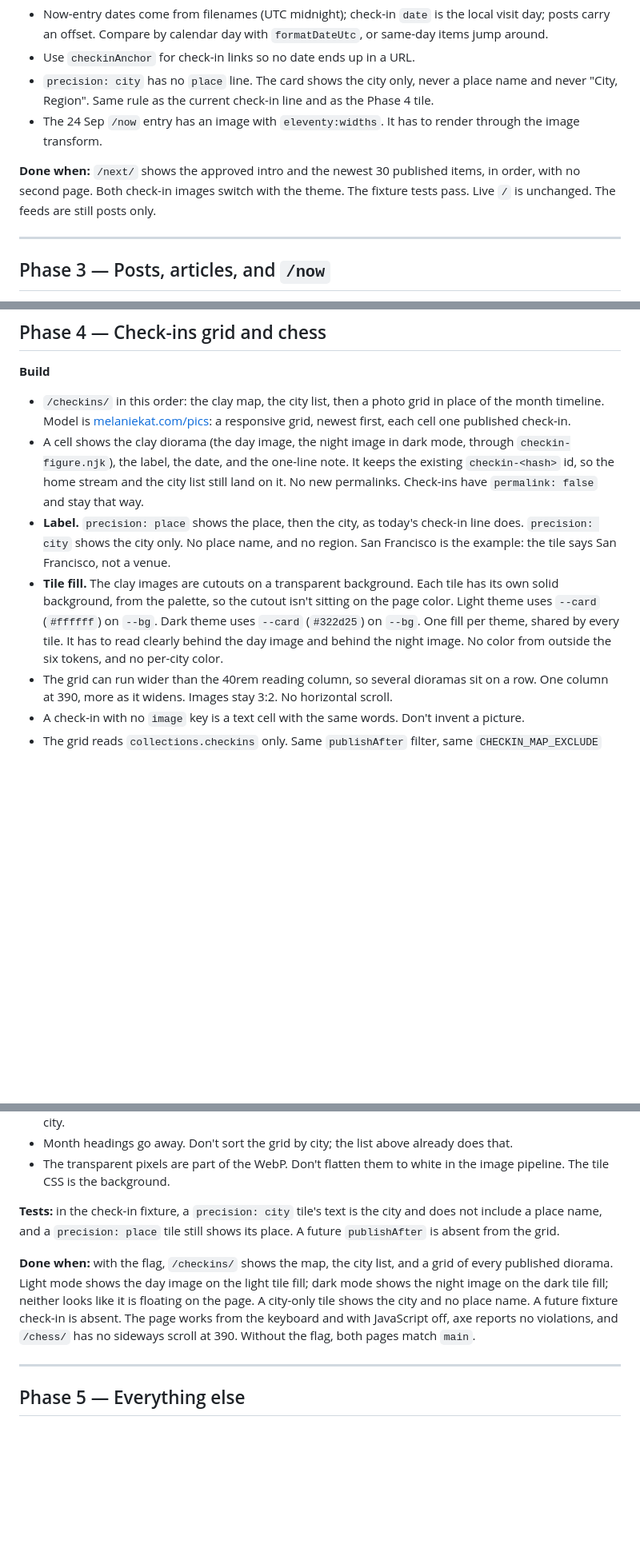
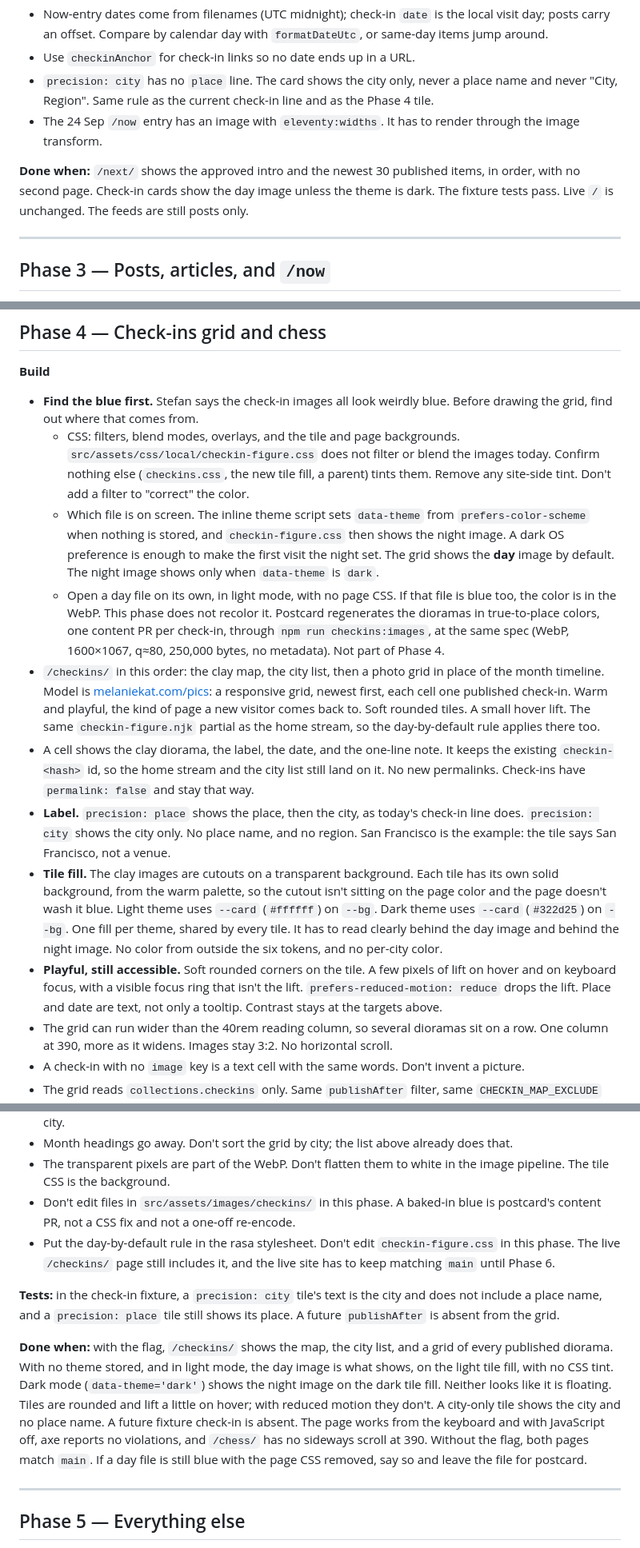
Before and after one commit to stefanintech/stefantaitano-com, a Markdown page: docs/tabula-rasa-project-plan.md, 3 parts joined by grey strips. Shown at 80% size. Rendered like a GitHub page; blank space fills up the shorter version.

Commit message:
Note the blue cast in the check-ins grid phase
Phase 4 starts by finding whether CSS or the night image is
the blue, shows the day image by default, and leaves baked-in
color for a separate postcard regen. Tiles stay warm, rounded,
and lightly lifted.

Co-authored-by: Stefan Taitano <stefantaitano@gmail.com>

```diff
--- a/docs/tabula-rasa-project-plan.md
+++ b/docs/tabula-rasa-project-plan.md
@@ -184,7 +184,7 @@ This is a deliberate, temporary exception to "do not invent a parallel layout."
 - `precision: city` has no `place` line. The card shows the city only, never a place name and never "City, Region". Same rule as the current check-in line and as the Phase 4 tile.
 - The 24 Sep `/now` entry has an image with `eleventy:widths`. It has to render through the image transform.
 
-**Done when:** `/next/` shows the approved intro and the newest 30 published items, in order, with no second page. Both check-in images switch with the theme. The fixture tests pass. Live `/` is unchanged. The feeds are still posts only.
+**Done when:** `/next/` shows the approved intro and the newest 30 published items, in order, with no second page. Check-in cards show the day image unless the theme is dark. The fixture tests pass. Live `/` is unchanged. The feeds are still posts only.
 
 ---
 
@@ -202,10 +202,15 @@ This is a deliberate, temporary exception to "do not invent a parallel layout."
 
 **Build**
 
-- `/checkins/` in this order: the clay map, the city list, then a photo grid in place of the month timeline. Model is [melaniekat.com/pics](https://melaniekat.com/pics): a responsive grid, newest first, each cell one published check-in.
-- A cell shows the clay diorama (the day image, the night image in dark mode, through `checkin-figure.njk`), the label, the date, and the one-line note. It keeps the existing `checkin-<hash>` id, so the home stream and the city list still land on it. No new permalinks. Check-ins have `permalink: false` and stay that way.
+- **Find the blue first.** Stefan says the check-in images all look weirdly blue. Before drawing the grid, find out where that comes from.
+  - CSS: filters, blend modes, overlays, and the tile and page backgrounds. `src/assets/css/local/checkin-figure.css` does not filter or blend the images today. Confirm nothing else (`checkins.css`, the new tile fill, a parent) tints them. Remove any site-side tint. Don't add a filter to "correct" the color.
+  - Which file is on screen. The inline theme script sets `data-theme` from `prefers-color-scheme` when nothing is stored, and `checkin-figure.css` then shows the night image. A dark OS preference is enough to make the first visit the night set. The grid shows the **day** image by default. The night image shows only when `data-theme` is `dark`.
+  - Open a day file on its own, in light mode, with no page CSS. If that file is blue too, the color is in the WebP. This phase does not recolor it. Postcard regenerates the dioramas in true-to-place colors, one content PR per check-in, through `npm run checkins:images`, at the same spec (WebP, 1600×1067, q≈80, 250,000 bytes, no metadata). Not part of Phase 4.
+- `/checkins/` in this order: the clay map, the city list, then a photo grid in place of the month timeline. Model is [melaniekat.com/pics](https://melaniekat.com/pics): a responsive grid, newest first, each cell one published check-in. Warm and playful, the kind of page a new visitor comes back to. Soft rounded tiles. A small hover lift. The same `checkin-figure.njk` partial as the home stream, so the day-by-default rule applies there too.
+- A cell shows the clay diorama, the label, the date, and the one-line note. It keeps the existing `checkin-<hash>` id, so the home stream and the city list still land on it. No new permalinks. Check-ins have `permalink: false` and stay that way.
 - **Label.** `precision: place` shows the place, then the city, as today's check-in line does. `precision: city` shows the city only. No place name, and no region. San Francisco is the example: the tile says San Francisco, not a venue.
-- **Tile fill.** The clay images are cutouts on a transparent background. Each tile has its own solid background, from the palette, so the cutout isn't sitting on the page color. Light theme uses `--card` (`#ffffff`) on `--bg`. Dark theme uses `--card` (`#322d25`) on `--bg`. One fill per theme, shared by every tile. It has to read clearly behind the day image and behind the night image. No color from outside the six tokens, and no per-city color.
+- **Tile fill.** The clay images are cutouts on a transparent background. Each tile has its own solid background, from the warm palette, so the cutout isn't sitting on the page color and the page doesn't wash it blue. Light theme uses `--card` (`#ffffff`) on `--bg`. Dark theme uses `--card` (`#322d25`) on `--bg`. One fill per theme, shared by every tile. It has to read clearly behind the day image and behind the night image. No color from outside the six tokens, and no per-city color.
+- **Playful, still accessible.** Soft rounded corners on the tile. A few pixels of lift on hover and on keyboard focus, with a visible focus ring that isn't the lift. `prefers-reduced-motion: reduce` drops the lift. Place and date are text, not only a tooltip. Contrast stays at the targets above.
 - The grid can run wider than the 40rem reading column, so several dioramas sit on a row. One column at 390, more as it widens. Images stay 3:2. No horizontal scroll.
 - A check-in with no `image` key is a text cell with the same words. Don't invent a picture.
 - The grid reads `collections.checkins` only. Same `publishAfter` filter, same `CHECKIN_MAP_EXCLUDE` behaviour, same image spec, no coordinates in the captions or the markup.
@@ -219,10 +224,12 @@ This is a deliberate, temporary exception to "do not invent a parallel layout."
 - With `CHECKIN_MAP_EXCLUDE` missing locally, the city list is left out on purpose. The grid of non-excluded check-ins still has to respect the same filter. A missing variable is not a bug to "fix" by showing every city.
 - Month headings go away. Don't sort the grid by city; the list above already does that.
 - The transparent pixels are part of the WebP. Don't flatten them to white in the image pipeline. The tile CSS is the background.
+- Don't edit files in `src/assets/images/checkins/` in this phase. A baked-in blue is postcard's content PR, not a CSS fix and not a one-off re-encode.
+- Put the day-by-default rule in the rasa stylesheet. Don't edit `checkin-figure.css` in this phase. The live `/checkins/` page still includes it, and the live site has to keep matching `main` until Phase 6.
 
 **Tests:** in the check-in fixture, a `precision: city` tile's text is the city and does not include a place name, and a `precision: place` tile still shows its place. A future `publishAfter` is absent from the grid.
 
-**Done when:** with the flag, `/checkins/` shows the map, the city list, and a grid of every published diorama. Light mode shows the day image on the light tile fill; dark mode shows the night image on the dark tile fill; neither looks like it is floating on the page. A city-only tile shows the city and no place name. A future fixture check-in is absent. The page works from the keyboard and with JavaScript off, axe reports no violations, and `/chess/` has no sideways scroll at 390. Without the flag, both pages match `main`.
+**Done when:** with the flag, `/checkins/` shows the map, the city list, and a grid of every published diorama. With no theme stored, and in light mode, the day image is what shows, on the light tile fill, with no CSS tint. Dark mode (`data-theme='dark'`) shows the night image on the dark tile fill. Neither looks like it is floating. Tiles are rounded and lift a little on hover; with reduced motion they don't. A city-only tile shows the city and no place name. A future fixture check-in is absent. The page works from the keyboard and with JavaScript off, axe reports no violations, and `/chess/` has no sideways scroll at 390. Without the flag, both pages match `main`. If a day file is still blue with the page CSS removed, say so and leave the file for postcard.
 
 ---
 
```
Also changed, not shown: other parts of docs/tabula-rasa-project-plan.md (+1 -1 lines).
